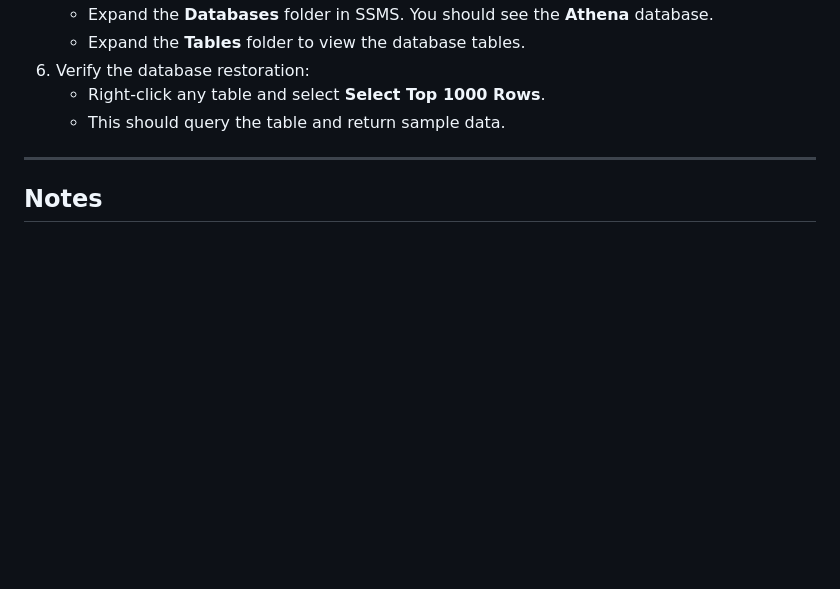
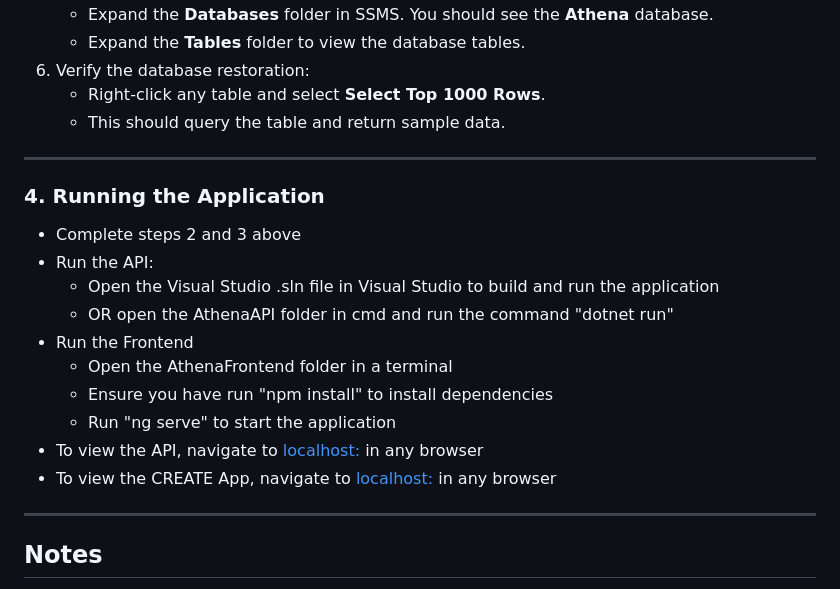
Before and after one commit to cernalpanic/CREATE, a Markdown page: README.md, the part around the change. Rendered like a GitHub page; blank space fills up the shorter version.

Commit message:
#4 Running the Application added to ReadMe

```diff
--- a/README.md
+++ b/README.md
@@ -52,6 +52,21 @@ The API requires a SQL Server database for local development. Follow these steps
 6. Verify the database restoration:
    - Right-click any table and select **Select Top 1000 Rows**.
    - This should query the table and return sample data.
+
+---
+
+### 4. Running the Application
+
+- Complete steps 2 and 3 above
+- Run the API:
+     - Open the Visual Studio .sln file in Visual Studio to build and run the application
+     - OR open the AthenaAPI folder in cmd and run the command "dotnet run"
+- Run the Frontend
+     - Open the AthenaFrontend folder in a terminal
+     - Ensure you have run "npm install" to install dependencies
+     - Run "ng serve" to start the application
+- To view the API, navigate to [localhost:](https://localhost:7145/swagger) in any browser
+- To view the CREATE App, navigate to [localhost:](https://localhost:4200) in any browser
 
 ---
 
```
